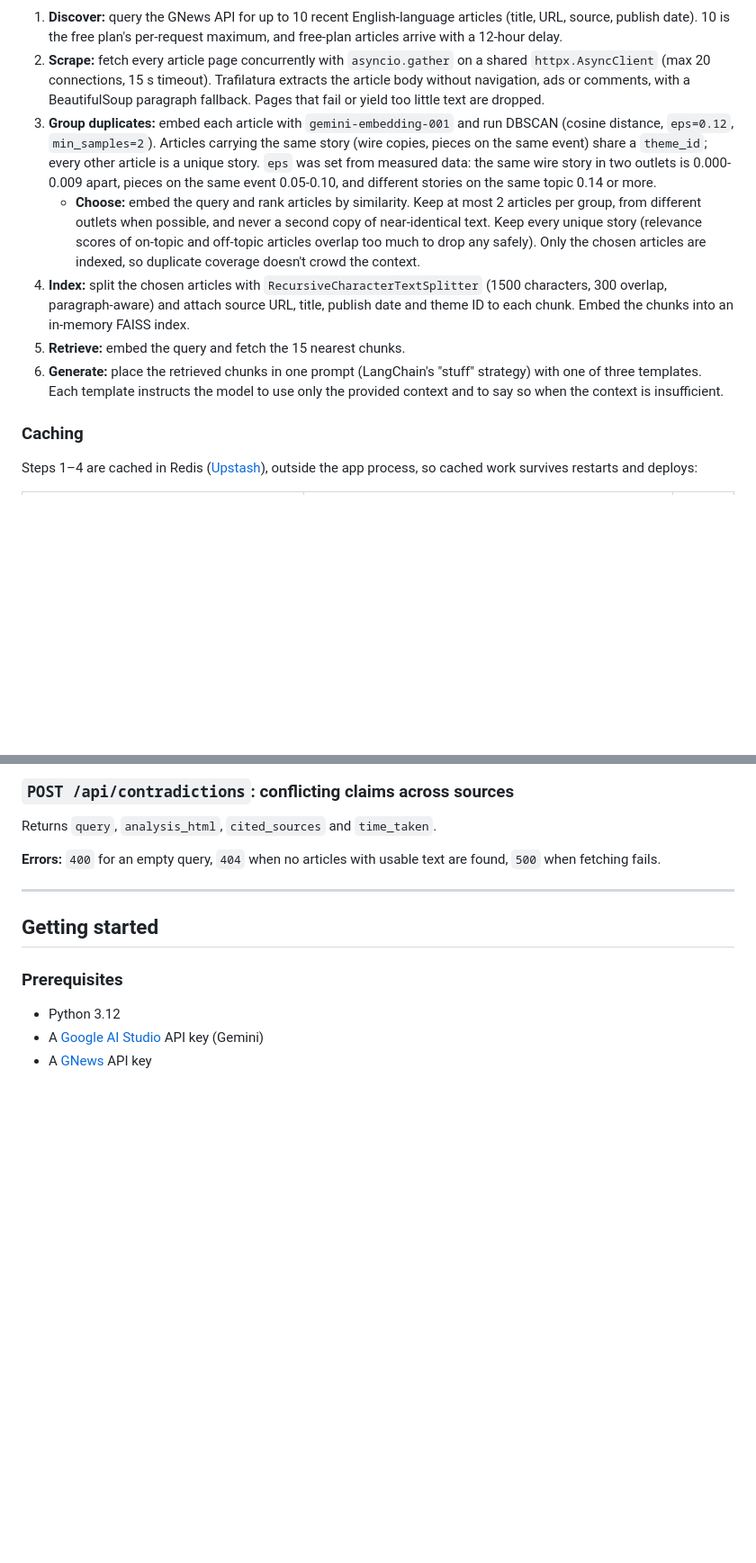
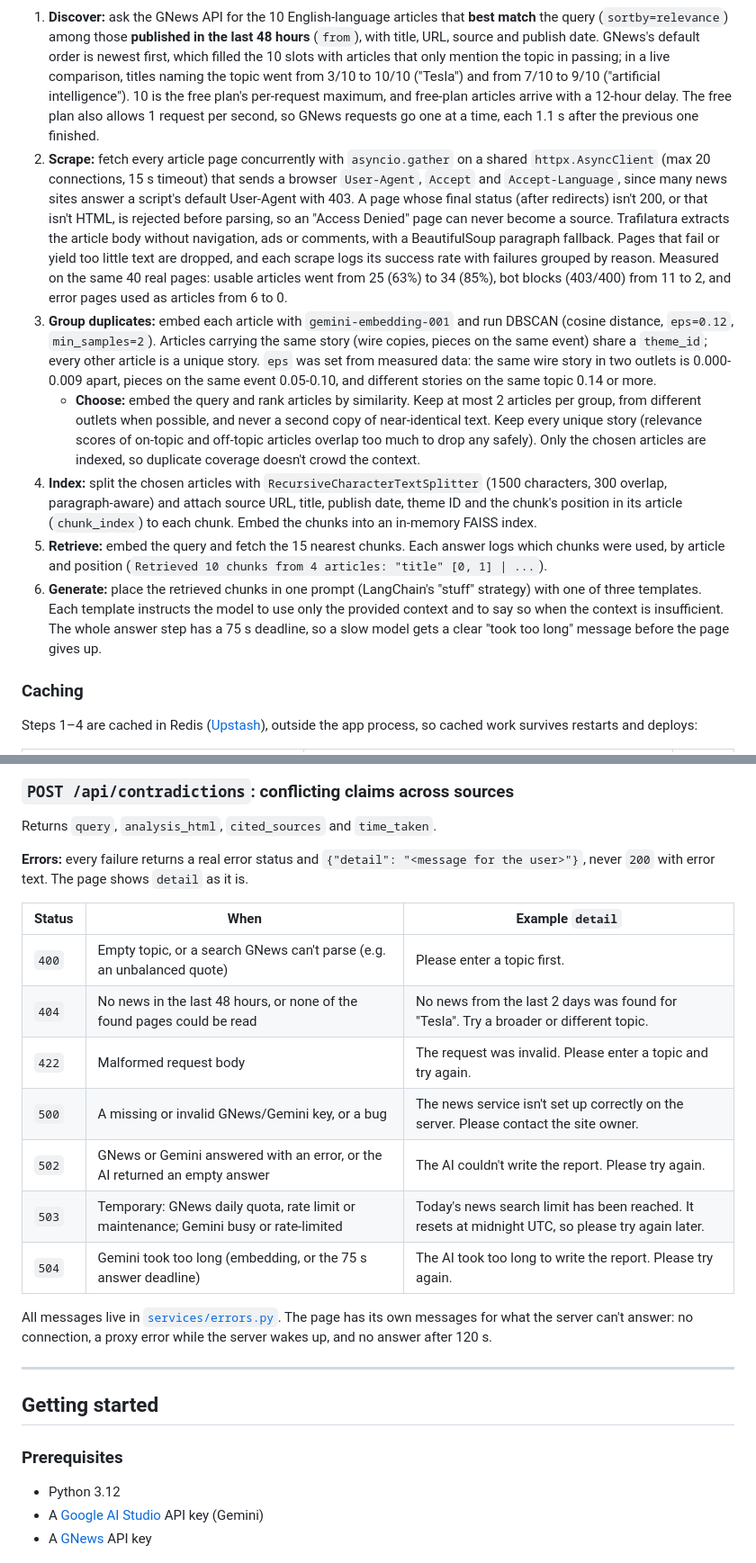
Before and after one commit to KotraHaridutt/ai-news-intelligence, a Markdown page: README.md, 2 parts joined by grey strips. Shown at 90% size. Rendered like a GitHub page; blank space fills up the shorter version.

Commit message:
docs(readme): (best match from the last 48 h, GNews spacing, browser headers + 200/HTML checks with measured 63% -> 85%, chunk_index + retrieval log, 75 s answer deadline), error status table, errors.py, index size 10-25 chunks

````diff
--- a/README.md
+++ b/README.md
@@ -48,13 +48,13 @@ flowchart TD
     G --> H[JSON response with citations]
 ```
 
-1. **Discover:** query the GNews API for up to 10 recent English-language articles (title, URL, source, publish date). 10 is the free plan's per-request maximum, and free-plan articles arrive with a 12-hour delay.
-2. **Scrape:** fetch every article page concurrently with `asyncio.gather` on a shared `httpx.AsyncClient` (max 20 connections, 15 s timeout). Trafilatura extracts the article body without navigation, ads or comments, with a BeautifulSoup paragraph fallback. Pages that fail or yield too little text are dropped.
+1. **Discover:** ask the GNews API for the 10 English-language articles that **best match** the query (`sortby=relevance`) among those **published in the last 48 hours** (`from`), with title, URL, source and publish date. GNews's default order is newest first, which filled the 10 slots with articles that only mention the topic in passing; in a live comparison, titles naming the topic went from 3/10 to 10/10 ("Tesla") and from 7/10 to 9/10 ("artificial intelligence"). 10 is the free plan's per-request maximum, and free-plan articles arrive with a 12-hour delay. The free plan also allows 1 request per second, so GNews requests go one at a time, each 1.1 s after the previous one finished.
+2. **Scrape:** fetch every article page concurrently with `asyncio.gather` on a shared `httpx.AsyncClient` (max 20 connections, 15 s timeout) that sends a browser `User-Agent`, `Accept` and `Accept-Language`, since many news sites answer a script's default User-Agent with 403. A page whose final status (after redirects) isn't 200, or that isn't HTML, is rejected before parsing, so an "Access Denied" page can never become a source. Trafilatura extracts the article body without navigation, ads or comments, with a BeautifulSoup paragraph fallback. Pages that fail or yield too little text are dropped, and each scrape logs its success rate with failures grouped by reason. Measured on the same 40 real pages: usable articles went from 25 (63%) to 34 (85%), bot blocks (403/400) from 11 to 2, and error pages used as articles from 6 to 0.
 3. **Group duplicates:** embed each article with `gemini-embedding-001` and run DBSCAN (cosine distance, `eps=0.12`, `min_samples=2`). Articles carrying the same story (wire copies, pieces on the same event) share a `theme_id`; every other article is a unique story. `eps` was set from measured data: the same wire story in two outlets is 0.000-0.009 apart, pieces on the same event 0.05-0.10, and different stories on the same topic 0.14 or more.
    - **Choose:** embed the query and rank articles by similarity. Keep at most 2 articles per group, from different outlets when possible, and never a second copy of near-identical text. Keep every unique story (relevance scores of on-topic and off-topic articles overlap too much to drop any safely). Only the chosen articles are indexed, so duplicate coverage doesn't crowd the context.
-4. **Index:** split the chosen articles with `RecursiveCharacterTextSplitter` (1500 characters, 300 overlap, paragraph-aware) and attach source URL, title, publish date and theme ID to each chunk. Embed the chunks into an in-memory FAISS index.
-5. **Retrieve:** embed the query and fetch the 15 nearest chunks.
-6. **Generate:** place the retrieved chunks in one prompt (LangChain's "stuff" strategy) with one of three templates. Each template instructs the model to use only the provided context and to say so when the context is insufficient.
+4. **Index:** split the chosen articles with `RecursiveCharacterTextSplitter` (1500 characters, 300 overlap, paragraph-aware) and attach source URL, title, publish date, theme ID and the chunk's position in its article (`chunk_index`) to each chunk. Embed the chunks into an in-memory FAISS index.
+5. **Retrieve:** embed the query and fetch the 15 nearest chunks. Each answer logs which chunks were used, by article and position (`Retrieved 10 chunks from 4 articles: "title" [0, 1] | ...`).
+6. **Generate:** place the retrieved chunks in one prompt (LangChain's "stuff" strategy) with one of three templates. Each template instructs the model to use only the provided context and to say so when the context is insufficient. The whole answer step has a 75 s deadline, so a slow model gets a clear "took too long" message before the page gives up.
 
 ### Caching
 
@@ -123,7 +123,19 @@ Returns `query`, `timeline_html`, `cited_sources` and `time_taken`.
 
 Returns `query`, `analysis_html`, `cited_sources` and `time_taken`.
 
-**Errors:** `400` for an empty query, `404` when no articles with usable text are found, `500` when fetching fails.
+**Errors:** every failure returns a real error status and `{"detail": "<message for the user>"}`, never `200` with error text. The page shows `detail` as it is.
+
+| Status | When | Example `detail` |
+|---|---|---|
+| `400` | Empty topic, or a search GNews can't parse (e.g. an unbalanced quote) | Please enter a topic first. |
+| `404` | No news in the last 48 hours, or none of the found pages could be read | No news from the last 2 days was found for "Tesla". Try a broader or different topic. |
+| `422` | Malformed request body | The request was invalid. Please enter a topic and try again. |
+| `500` | A missing or invalid GNews/Gemini key, or a bug | The news service isn't set up correctly on the server. Please contact the site owner. |
+| `502` | GNews or Gemini answered with an error, or the AI returned an empty answer | The AI couldn't write the report. Please try again. |
+| `503` | Temporary: GNews daily quota, rate limit or maintenance; Gemini busy or rate-limited | Today's news search limit has been reached. It resets at midnight UTC, so please try again later. |
+| `504` | Gemini took too long (embedding, or the 75 s answer deadline) | The AI took too long to write the report. Please try again. |
+
+All messages live in [`services/errors.py`](services/errors.py). The page has its own messages for what the server can't answer: no connection, a proxy error while the server wakes up, and no answer after 120 s.
 
 ---
 
````
Also changed, not shown: other parts of README.md (+7 -5 lines).
